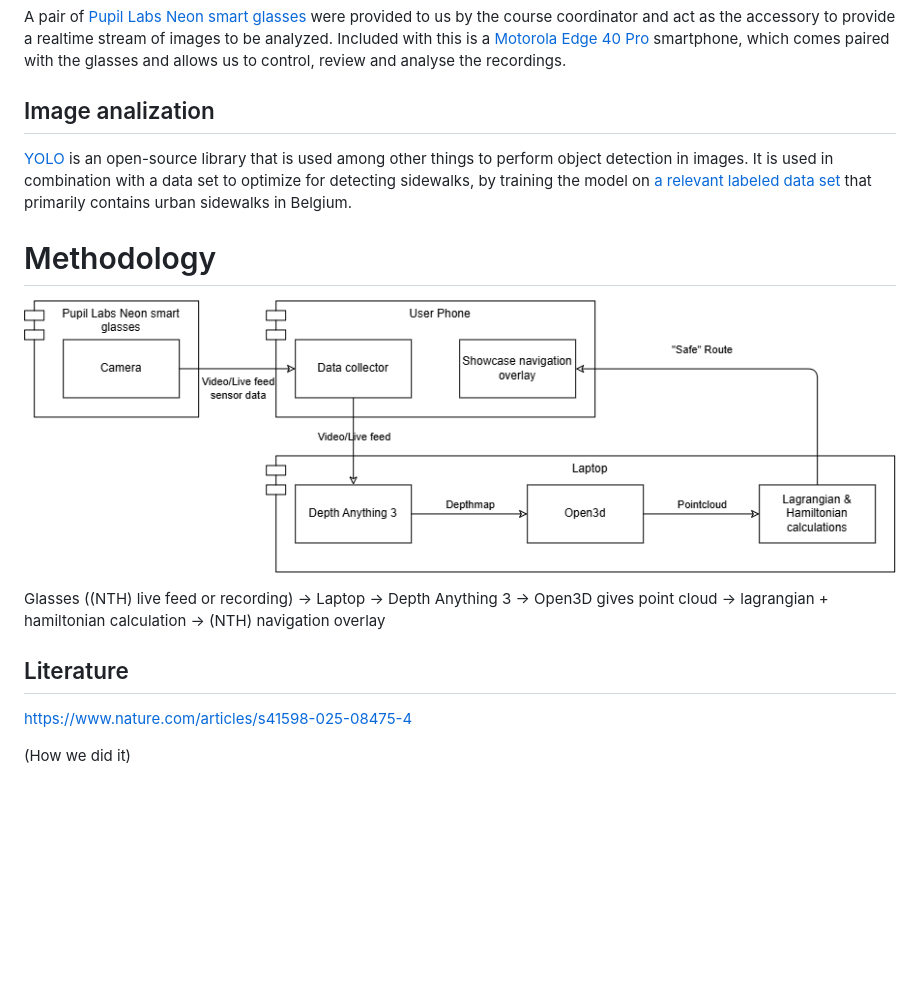
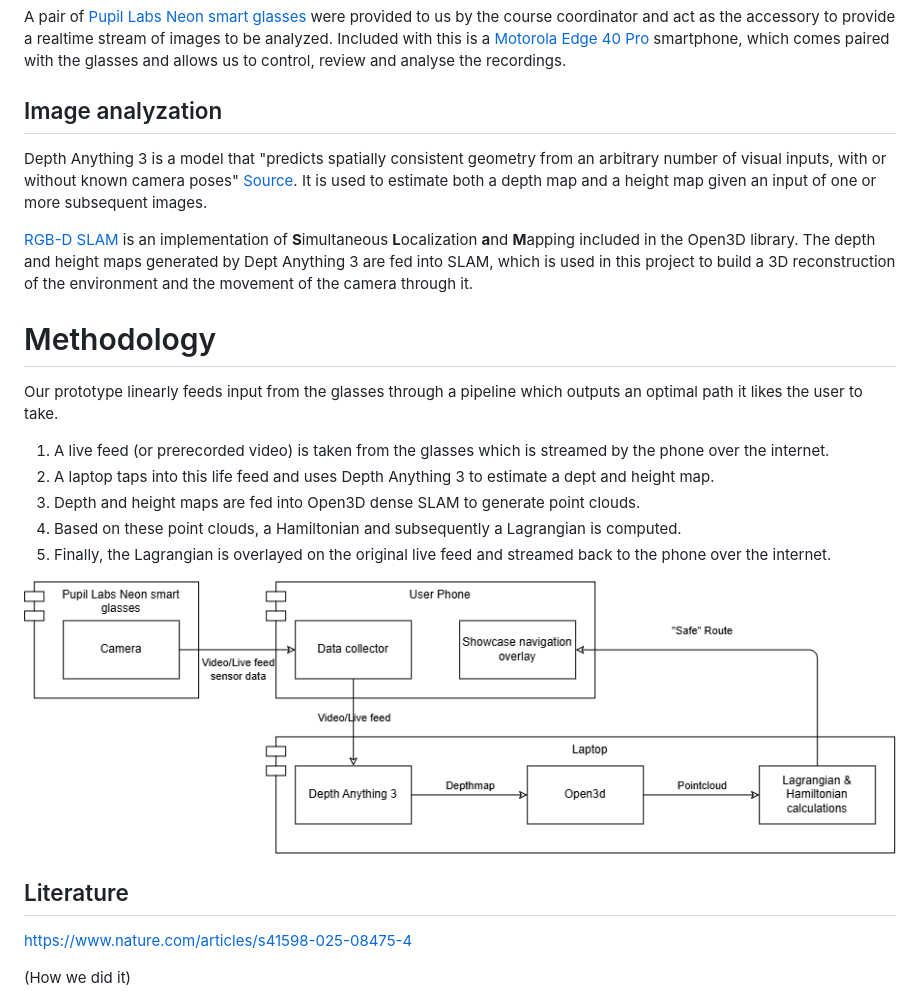
Before and after one commit to Re0mar/NeuromorphicPaths, a Markdown page: report/Project Report.md, the part around one of its changes. Rendered like a GitHub page; blank space fills up the shorter version.

Commit message:
Merge change

```diff
--- a/report/Project Report.md
+++ b/report/Project Report.md
@@ -14,23 +13,22 @@ We noticed that there are a lot of visually impaired people ([27% to be precise]
 ## Neon smart glasses
 A pair of [Pupil Labs Neon smart glasses](https://pupil-labs.com/products/neon) were provided to us by the course coordinator and act as the accessory to provide a realtime stream of images to be analyzed. Included with this is a [Motorola Edge 40 Pro](https://mijnmoto.nl/product/motorola-edge-40-pro/) smartphone, which comes paired with the glasses and allows us to control, review and analyse the recordings.
 
-## Image analization
+## Image analyzation
+Depth Anything 3 is a model that "predicts spatially consistent geometry from an arbitrary number of visual inputs, with or without known camera poses" [Source](https://depth-anything-3.github.io/). It is used to estimate both a depth map and a height map given an input of one or more subsequent images.
 
-
-[YOLO](https://github.com/ultralytics/) is an open-source library that is used among other things to perform object detection in images. It is used in combination with a data set to optimize for detecting sidewalks, by training the model on [a relevant labeled data set](https://universe.roboflow.com/sidewalk/sidewalk-segmentation) that primarily contains urban sidewalks in Belgium.
+[RGB-D SLAM](https://www.open3d.org/html/tutorial/t_reconstruction_system/dense_slam.html) is an implementation of **S**imultaneous **L**ocalization **a**nd **M**apping included in the Open3D library. The depth and height maps generated by Dept Anything 3 are fed into SLAM, which is used in this project to build a 3D reconstruction of the environment and the movement of the camera through it.
 
 # Methodology
+Our prototype linearly feeds input from the glasses through a pipeline which outputs an optimal path it likes the user to take.
+1. A live feed (or prerecorded video) is taken from the glasses which is streamed by the phone over the internet.
+2. A laptop taps into this life feed and uses Depth Anything 3 to estimate a dept and height map.
+3. Depth and height maps are fed into Open3D dense SLAM to generate point clouds.
+4. Based on these point clouds, a Hamiltonian and subsequently a Lagrangian is computed.
+5. Finally, the Lagrangian is overlayed on the original live feed and streamed back to the phone over the internet.
 
 ![Pipeline](pipeline.drawio.png)
-
-
-Glasses ((NTH) live feed or recording) → Laptop → Depth Anything 3 → Open3D gives point cloud → lagrangian + hamiltonian calculation → (NTH) navigation overlay
-
 ## Literature
 https://www.nature.com/articles/s41598-025-08475-4
-
-
-
 
 (How we did it)
 
```
Also changed, not shown: other parts of report/Project Report.md (+0 -1 lines).
